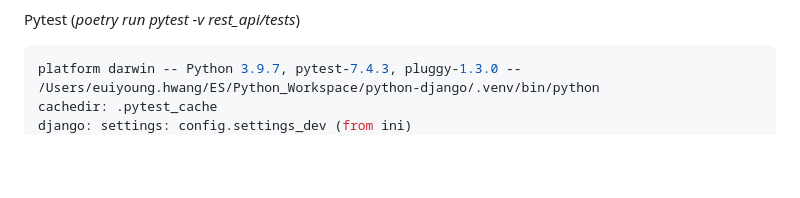
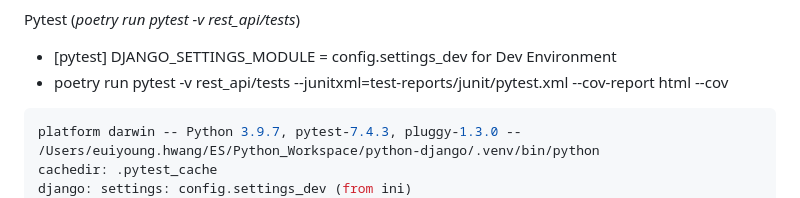
Before and after one commit to euiyounghwang/python-django, a Markdown page: README.md, the part around the change. Drawn GitHub-style; blank space fills up the shorter version.

Commit message:
Add circle/ci

````diff
--- a/README.md
+++ b/README.md
@@ -209,6 +209,9 @@ Docker Build & Run/Pytest : Docker build for running service & pytest through do
 ![Alt text](./screenshots/Django-Docker-Compose-Pytest.png)
 
 Pytest (<i>poetry run pytest -v rest_api/tests</i>)
+- [pytest] DJANGO_SETTINGS_MODULE = config.settings_dev for Dev Environment
+- poetry run pytest -v rest_api/tests --junitxml=test-reports/junit/pytest.xml --cov-report html --cov
+
 ```bash
 platform darwin -- Python 3.9.7, pytest-7.4.3, pluggy-1.3.0 -- /Users/euiyoung.hwang/ES/Python_Workspace/python-django/.venv/bin/python
 cachedir: .pytest_cache
````
